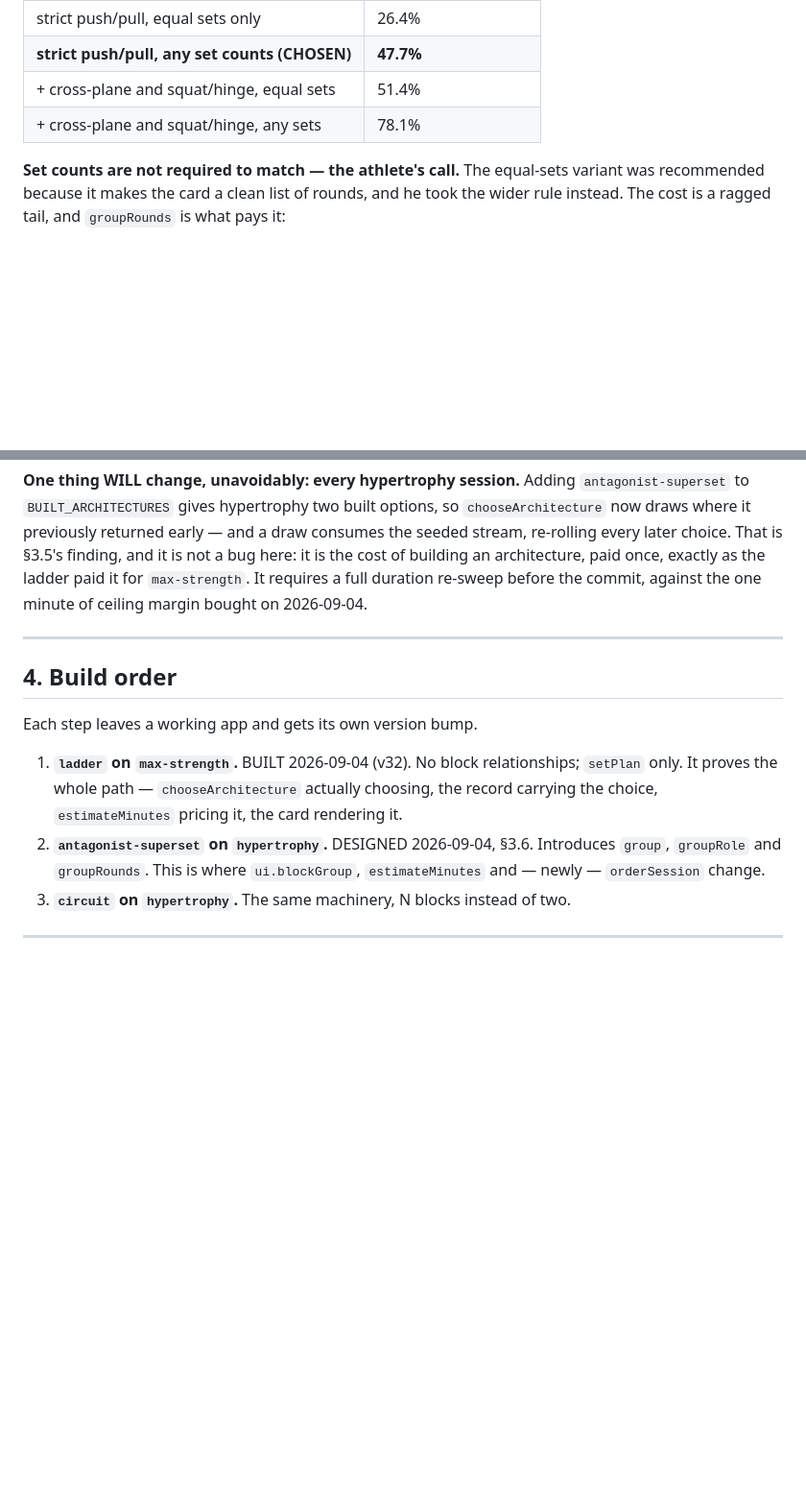
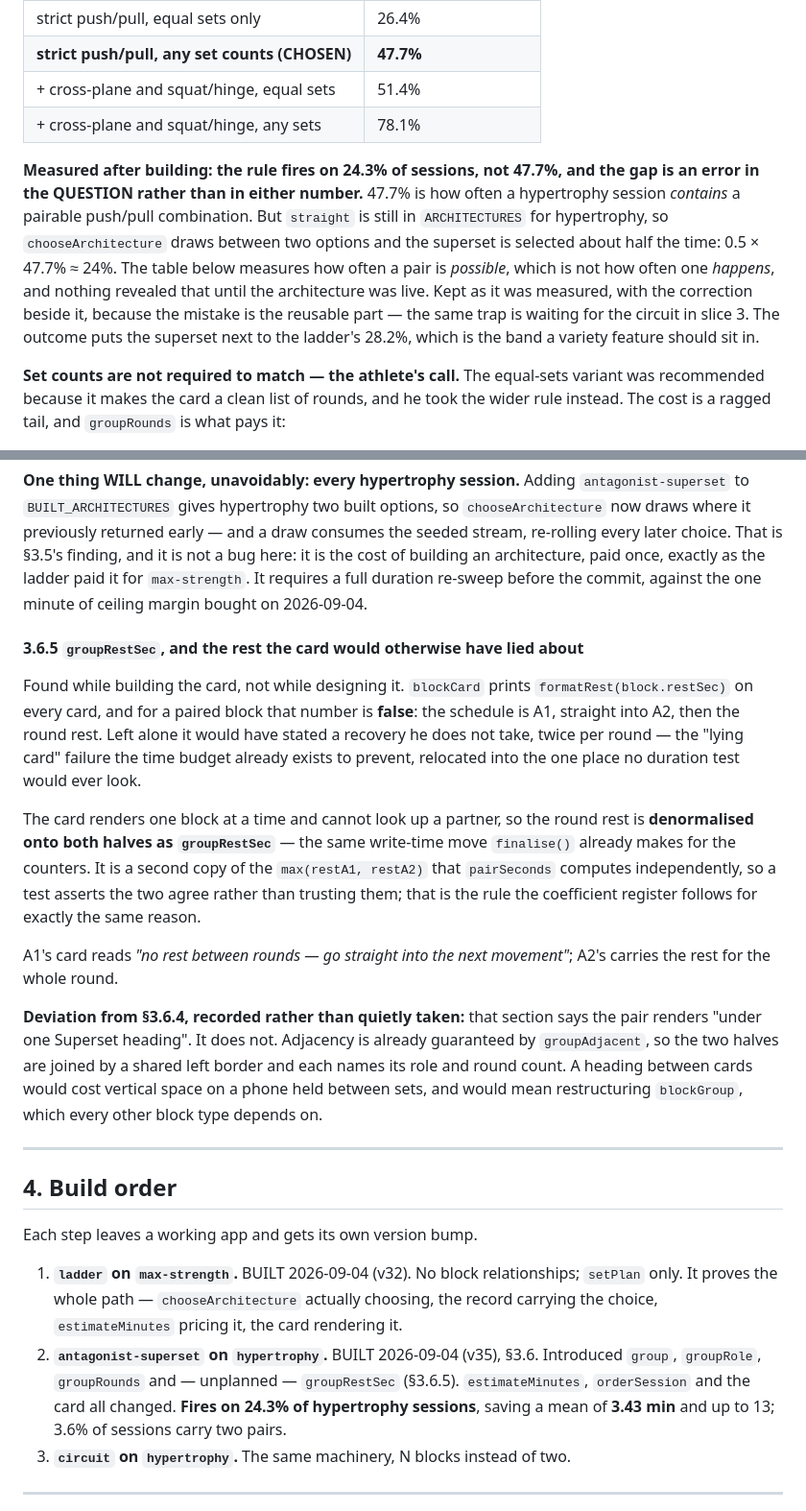
Before and after one commit to ninwhippa08/GymBuddy, a Markdown page: docs/design-architectures.md, 2 parts joined by grey strips. Shown at 96% size. GitHub-like rendering; blank space fills up the shorter version.

Commit message:
Record what the superset actually does, measured
plan-09 task 7. Build order marks slice 2 BUILT at v35, with the numbers the
running code produced rather than the ones the design predicted.

THE DESIGN MEASURED THE WRONG QUANTITY, and §3.6.2 now says so beside the
original table instead of quietly correcting it. 47.7% is how often a
hypertrophy session CONTAINS a pairable push/pull combination. It is not how
often a superset happens, because `straight` is still in the running and
chooseArchitecture draws between the two -- so the real rate is half that,
24.3%. Nothing revealed the difference until the architecture was live. The
mistake is the reusable part: the same trap is waiting for the circuit in
slice 3, which will look like it fires far more often than it does.

New §3.6.5 records `groupRestSec` and why it exists -- a field the design did
not anticipate, added because the card would otherwise have printed a rest he
does not take. It also records the deviation from §3.6.4's "one Superset
heading": adjacency is already guaranteed, so the pair is joined by a shared
border instead, which costs no vertical space on a phone held between sets.
Recorded as a deviation rather than folded in silently.

README gains the athlete-facing paragraph: what a superset is, that it moves
only rest and order, the 24.3% and 3.43 min, and the source WITH its
weakness -- one chronic agonist-antagonist trial, n=23, hence [corroborated].

513/513.

Co-Authored-By: Claude Opus 5 <noreply@anthropic.com>
Claude-Session: https://claude.ai/code/session_015xUWCxRzNnGJbK3kSyoake

```diff
--- a/docs/design-architectures.md
+++ b/docs/design-architectures.md
@@ -306,6 +306,18 @@ them would have been an extrapolation presented as a finding. Measured over
 | + cross-plane and squat/hinge, equal sets | 51.4% |
 | + cross-plane and squat/hinge, any sets | 78.1% |
 
+**Measured after building: the rule fires on 24.3% of sessions, not 47.7%,
+and the gap is an error in the QUESTION rather than in either number.** 47.7%
+is how often a hypertrophy session *contains* a pairable push/pull
+combination. But `straight` is still in `ARCHITECTURES` for hypertrophy, so
+`chooseArchitecture` draws between two options and the superset is selected
+about half the time: 0.5 × 47.7% ≈ 24%. The table below measures how often a
+pair is *possible*, which is not how often one *happens*, and nothing revealed
+that until the architecture was live. Kept as it was measured, with the
+correction beside it, because the mistake is the reusable part — the same trap
+is waiting for the circuit in slice 3. The outcome puts the superset next to
+the ladder's 28.2%, which is the band a variety feature should sit in.
+
 **Set counts are not required to match — the athlete's call.** The equal-sets
 variant was recommended because it makes the card a clean list of rounds, and
 he took the wider rule instead. The cost is a ragged tail, and `groupRounds`
@@ -390,6 +402,32 @@ architecture, paid once, exactly as the ladder paid it for `max-strength`. It
 requires a full duration re-sweep before the commit, against the one minute of
 ceiling margin bought on 2026-09-04.
 
+#### 3.6.5 `groupRestSec`, and the rest the card would otherwise have lied about
+
+Found while building the card, not while designing it. `blockCard` prints
+`formatRest(block.restSec)` on every card, and for a paired block that number
+is **false**: the schedule is A1, straight into A2, then the round rest. Left
+alone it would have stated a recovery he does not take, twice per round — the
+"lying card" failure the time budget already exists to prevent, relocated into
+the one place no duration test would ever look.
+
+The card renders one block at a time and cannot look up a partner, so the
+round rest is **denormalised onto both halves as `groupRestSec`** — the same
+write-time move `finalise()` already makes for the counters. It is a second
+copy of the `max(restA1, restA2)` that `pairSeconds` computes independently,
+so a test asserts the two agree rather than trusting them; that is the rule
+the coefficient register follows for exactly the same reason.
+
+A1's card reads *"no rest between rounds — go straight into the next
+movement"*; A2's carries the rest for the whole round.
+
+**Deviation from §3.6.4, recorded rather than quietly taken:** that section
+says the pair renders "under one Superset heading". It does not. Adjacency is
+already guaranteed by `groupAdjacent`, so the two halves are joined by a
+shared left border and each names its role and round count. A heading between
+cards would cost vertical space on a phone held between sets, and would mean
+restructuring `blockGroup`, which every other block type depends on.
+
 ---
 
 ## 4. Build order
@@ -400,9 +438,11 @@ Each step leaves a working app and gets its own version bump.
    relationships; `setPlan` only. It proves the whole path —
    `chooseArchitecture` actually choosing, the record carrying the choice,
    `estimateMinutes` pricing it, the card rendering it.
-2. **`antagonist-superset` on `hypertrophy`.** DESIGNED 2026-09-04, §3.6.
-   Introduces `group`, `groupRole` and `groupRounds`. This is where
-   `ui.blockGroup`, `estimateMinutes` and — newly — `orderSession` change.
+2. **`antagonist-superset` on `hypertrophy`.** BUILT 2026-09-04 (v35), §3.6.
+   Introduced `group`, `groupRole`, `groupRounds` and — unplanned —
+   `groupRestSec` (§3.6.5). `estimateMinutes`, `orderSession` and the card all
+   changed. **Fires on 24.3% of hypertrophy sessions**, saving a mean of
+   **3.43 min** and up to 13; 3.6% of sessions carry two pairs.
 3. **`circuit` on `hypertrophy`.** The same machinery, N blocks instead of two.
 
 ---
```
Also changed, not shown: README.md (+14 -0 lines).
